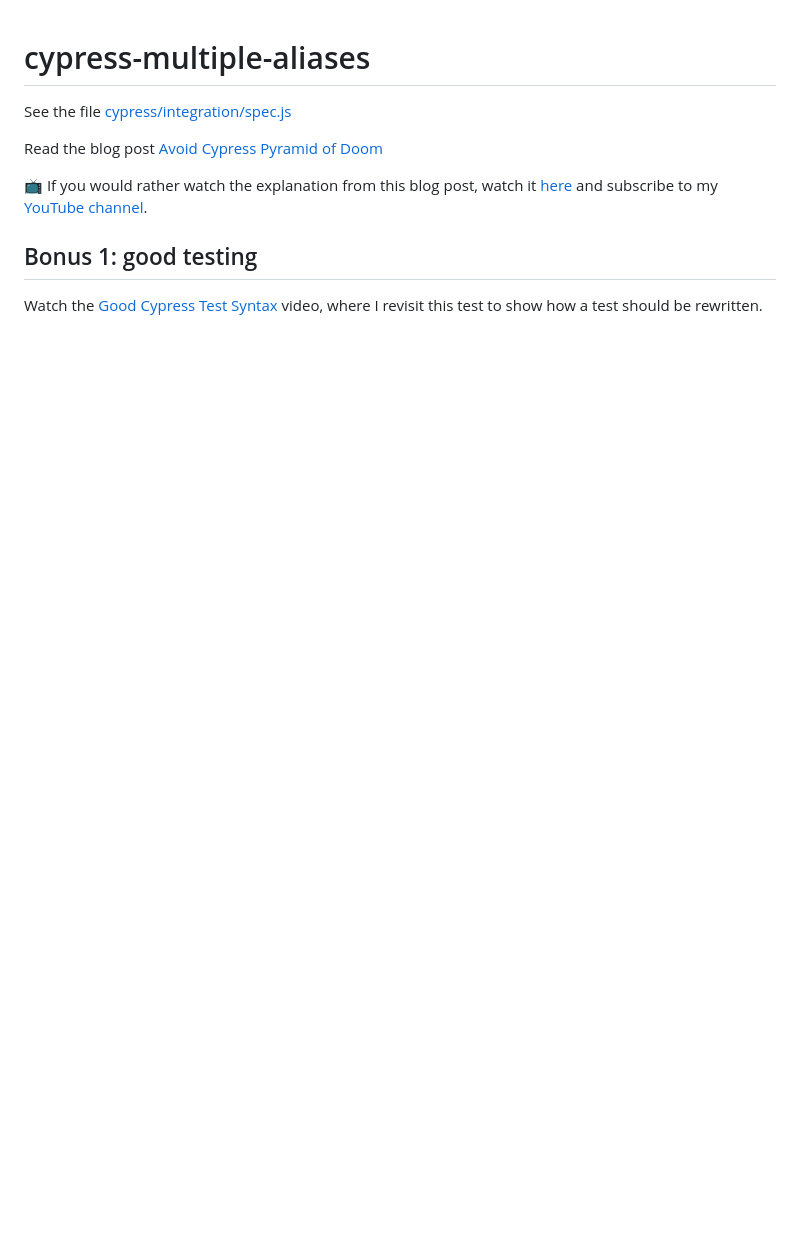
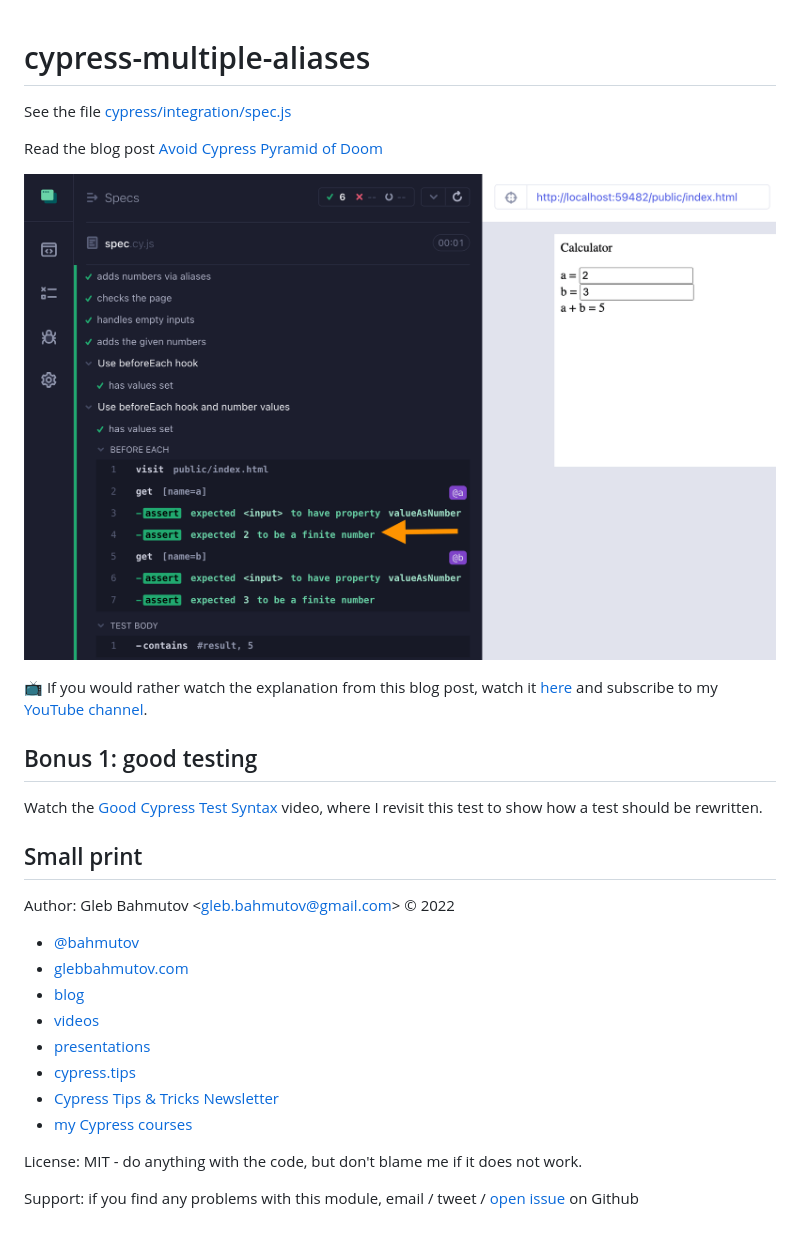
Before and after one commit to bahmutov/cypress-multiple-aliases, a Markdown page: README.md, the part around the change. GitHub-like rendering; pictures changed too: images/finite.png (added); blank space fills up the shorter version.

Commit message:
add an image

```diff
--- a/README.md
+++ b/README.md
@@ -4,8 +4,28 @@ See the file [cypress/integration/spec.js](./cypress/integration/spec.js)
 
 Read the blog post [Avoid Cypress Pyramid of Doom](https://glebbahmutov.com/blog/avoid-cypress-pyramid-of-doom/)
 
+![The tests](./images/finite.png)
+
 📺 If you would rather watch the explanation from this blog post, watch it [here](https://youtu.be/MIIEndCTVxc) and subscribe to my [YouTube channel](https://youtube.com/glebbahmutov).
 
 ## Bonus 1: good testing
 
 Watch the [Good Cypress Test Syntax](https://www.youtube.com/watch?v=X8iIoTxu_8k) video, where I revisit this test to show how a test should be rewritten.
+
+## Small print
+
+Author: Gleb Bahmutov &lt;gleb.bahmutov@gmail.com&gt; &copy; 2022
+
+- [@bahmutov](https://twitter.com/bahmutov)
+- [glebbahmutov.com](https://glebbahmutov.com)
+- [blog](https://glebbahmutov.com/blog)
+- [videos](https://www.youtube.com/glebbahmutov)
+- [presentations](https://slides.com/bahmutov)
+- [cypress.tips](https://cypress.tips)
+- [Cypress Tips & Tricks Newsletter](https://cypresstips.substack.com/)
+- [my Cypress courses](https://cypress.tips/courses)
+
+License: MIT - do anything with the code, but don't blame me if it does not work.
+
+Support: if you find any problems with this module, email / tweet /
+[open issue](https://github.com/bahmutov/cypress-multiple-aliases/issues) on Github
```
